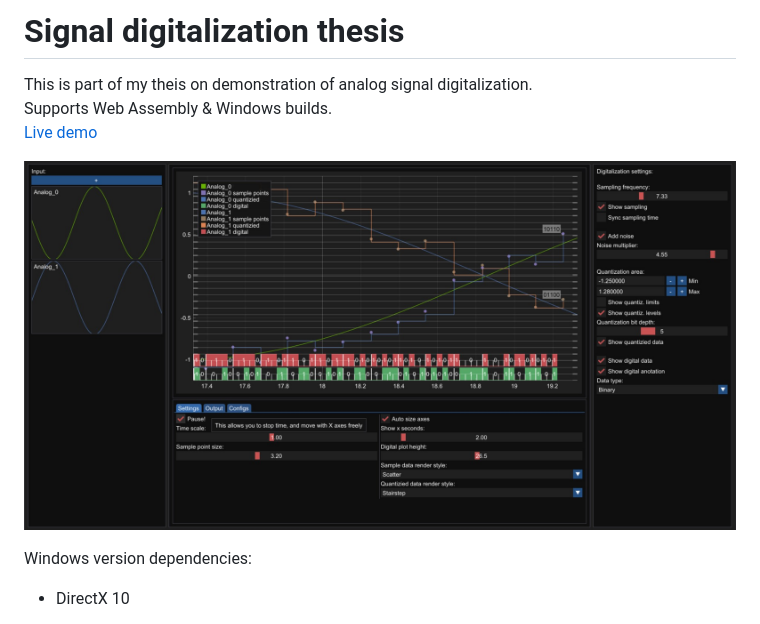
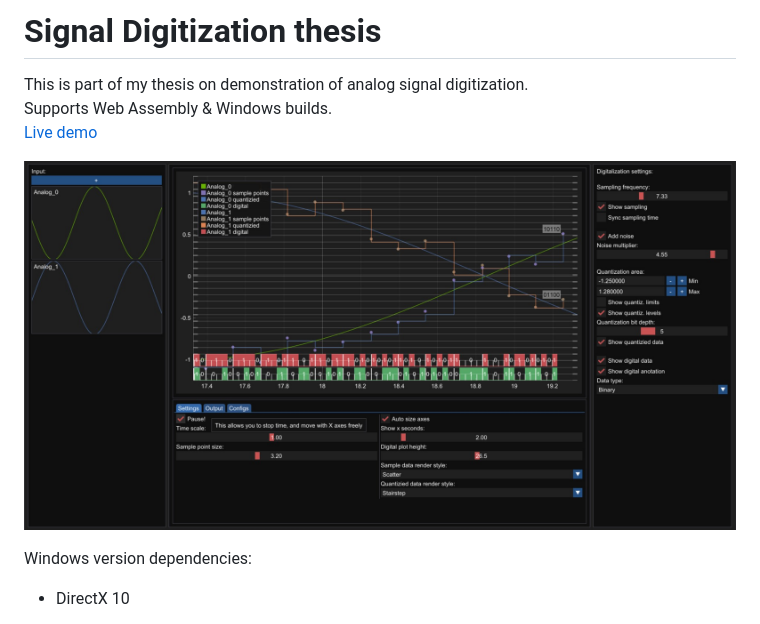
Before and after one commit to Jacckii/SignalDigitization, a Markdown page: README.md, the part around one of its changes. Rendered like a GitHub page.

```diff
--- a/README.md
+++ b/README.md
@@ -1,3 +1,3 @@
-# Signal digitalization thesis
-This is part of my theis on demonstration of analog signal digitalization.
+# Signal Digitization thesis
+This is part of my thesis on demonstration of analog signal digitization.
 Supports Web Assembly & Windows builds.
```
Also changed, not shown: other parts of README.md (+25 -13 lines).
